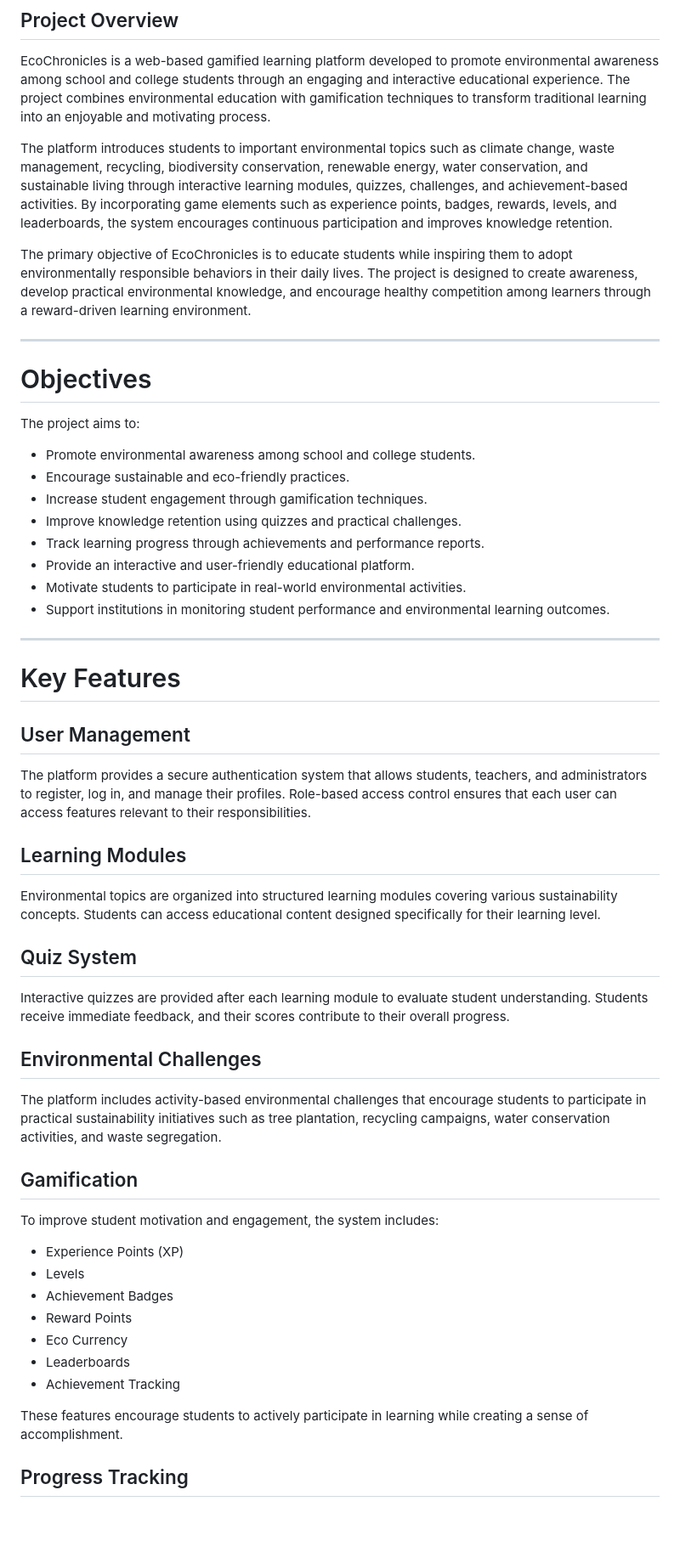
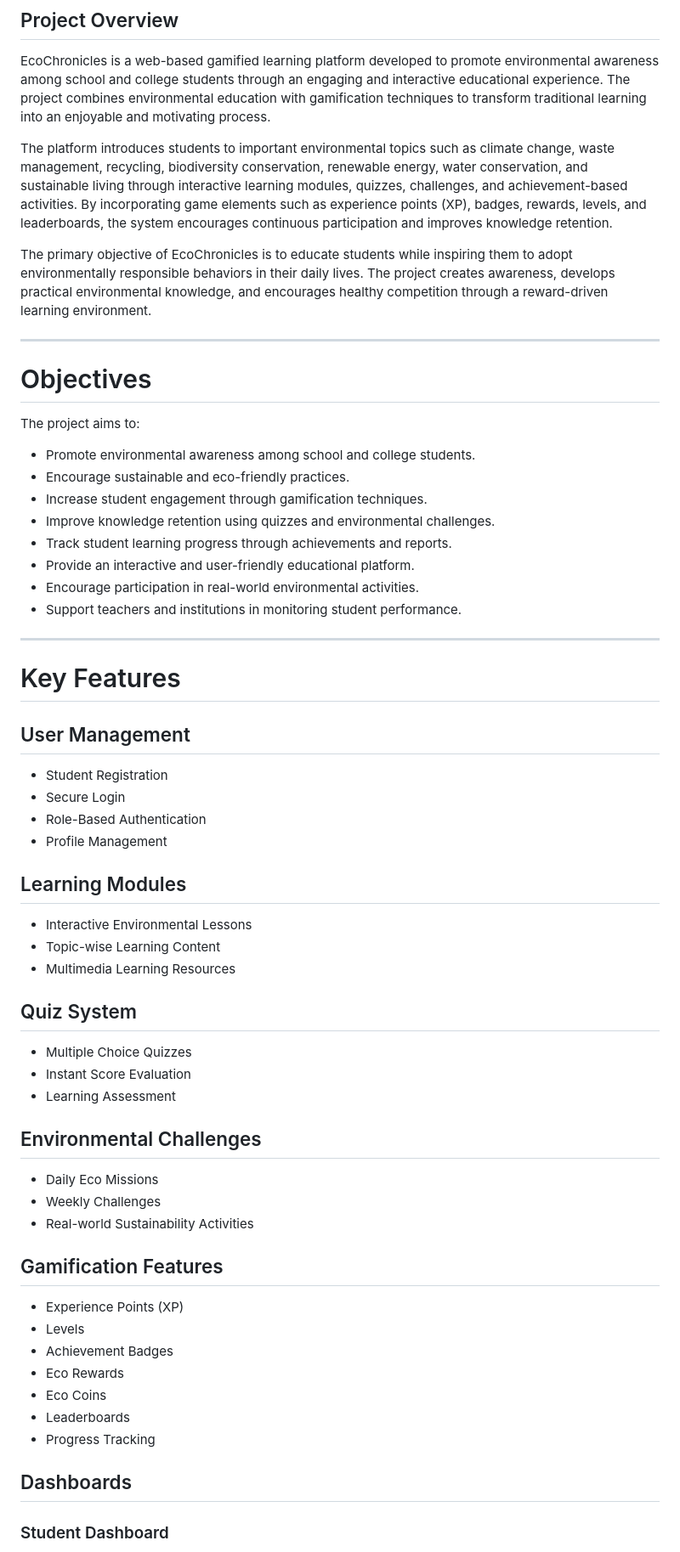
Before and after one commit to deva-mk/Gamified-environmental-education-for-schools-and-colleges, a Markdown page: README.md, the part around one of its changes. Shown at 85% size. Rendered like a GitHub page; blank space fills up the shorter version.

```diff
--- a/README.md
+++ b/README.md
@@ -4,9 +4,9 @@
 
 EcoChronicles is a web-based gamified learning platform developed to promote environmental awareness among school and college students through an engaging and interactive educational experience. The project combines environmental education with gamification techniques to transform traditional learning into an enjoyable and motivating process.
 
-The platform introduces students to important environmental topics such as climate change, waste management, recycling, biodiversity conservation, renewable energy, water conservation, and sustainable living through interactive learning modules, quizzes, challenges, and achievement-based activities. By incorporating game elements such as experience points, badges, rewards, levels, and leaderboards, the system encourages continuous participation and improves knowledge retention.
+The platform introduces students to important environmental topics such as climate change, waste management, recycling, biodiversity conservation, renewable energy, water conservation, and sustainable living through interactive learning modules, quizzes, challenges, and achievement-based activities. By incorporating game elements such as experience points (XP), badges, rewards, levels, and leaderboards, the system encourages continuous participation and improves knowledge retention.
 
-The primary objective of EcoChronicles is to educate students while inspiring them to adopt environmentally responsible behaviors in their daily lives. The project is designed to create awareness, develop practical environmental knowledge, and encourage healthy competition among learners through a reward-driven learning environment.
+The primary objective of EcoChronicles is to educate students while inspiring them to adopt environmentally responsible behaviors in their daily lives. The project creates awareness, develops practical environmental knowledge, and encourages healthy competition through a reward-driven learning environment.
 
 ---
 
@@ -17,11 +17,11 @@ The project aims to:
 - Promote environmental awareness among school and college students.
 - Encourage sustainable and eco-friendly practices.
 - Increase student engagement through gamification techniques.
-- Improve knowledge retention using quizzes and practical challenges.
-- Track learning progress through achievements and performance reports.
+- Improve knowledge retention using quizzes and environmental challenges.
+- Track student learning progress through achievements and reports.
 - Provide an interactive and user-friendly educational platform.
-- Motivate students to participate in real-world environmental activities.
-- Support institutions in monitoring student performance and environmental learning outcomes.
+- Encourage participation in real-world environmental activities.
+- Support teachers and institutions in monitoring student performance.
 
 ---
 
@@ -29,33 +29,40 @@ The project aims to:
 
 ## User Management
 
-The platform provides a secure authentication system that allows students, teachers, and administrators to register, log in, and manage their profiles. Role-based access control ensures that each user can access features relevant to their responsibilities.
+- Student Registration
+- Secure Login
+- Role-Based Authentication
+- Profile Management
 
 ## Learning Modules
 
-Environmental topics are organized into structured learning modules covering various sustainability concepts. Students can access educational content designed specifically for their learning level.
+- Interactive Environmental Lessons
+- Topic-wise Learning Content
+- Multimedia Learning Resources
 
 ## Quiz System
 
-Interactive quizzes are provided after each learning module to evaluate student understanding. Students receive immediate feedback, and their scores contribute to their overall progress.
+- Multiple Choice Quizzes
+- Instant Score Evaluation
+- Learning Assessment
 
 ## Environmental Challenges
 
-The platform includes activity-based environmental challenges that encourage students to participate in practical sustainability initiatives such as tree plantation, recycling campaigns, water conservation activities, and waste segregation.
+- Daily Eco Missions
+- Weekly Challenges
+- Real-world Sustainability Activities
 
-## Gamification
-
-To improve student motivation and engagement, the system includes:
+## Gamification Features
 
 - Experience Points (XP)
 - Levels
 - Achievement Badges
-- Reward Points
-- Eco Currency
+- Eco Rewards
+- Eco Coins
 - Leaderboards
-- Achievement Tracking
+- Progress Tracking
 
-These features encourage students to actively participate in learning while creating a sense of accomplishment.
+## Dashboards
 
-## Progress Tracking
+### Student Dashboard
 
```
Also changed, not shown: other parts of README.md (+115 -56 lines).
